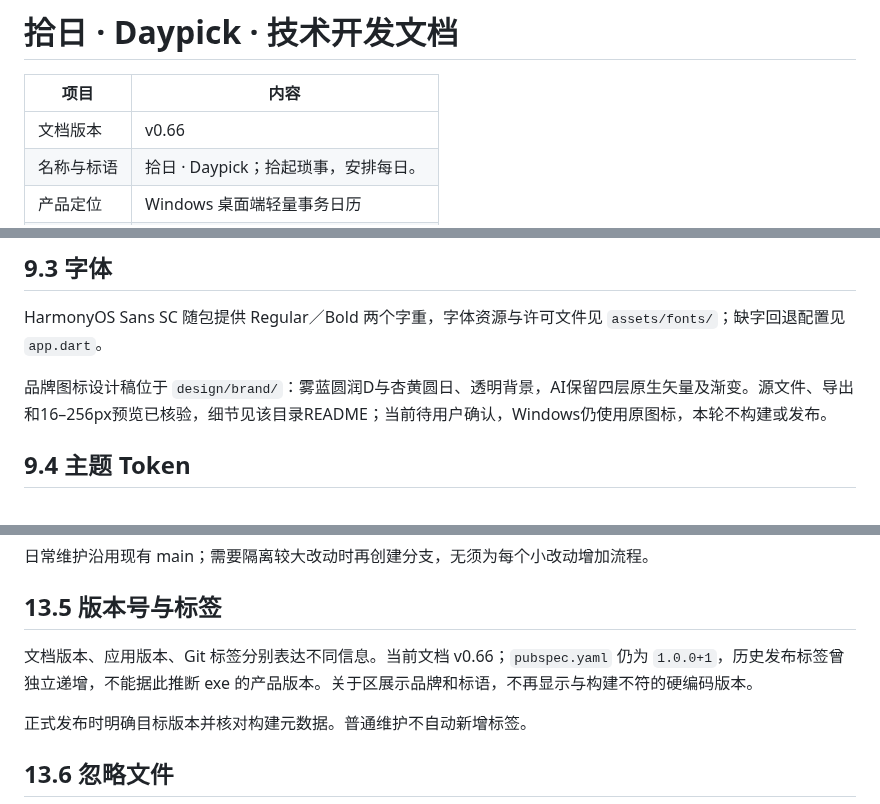
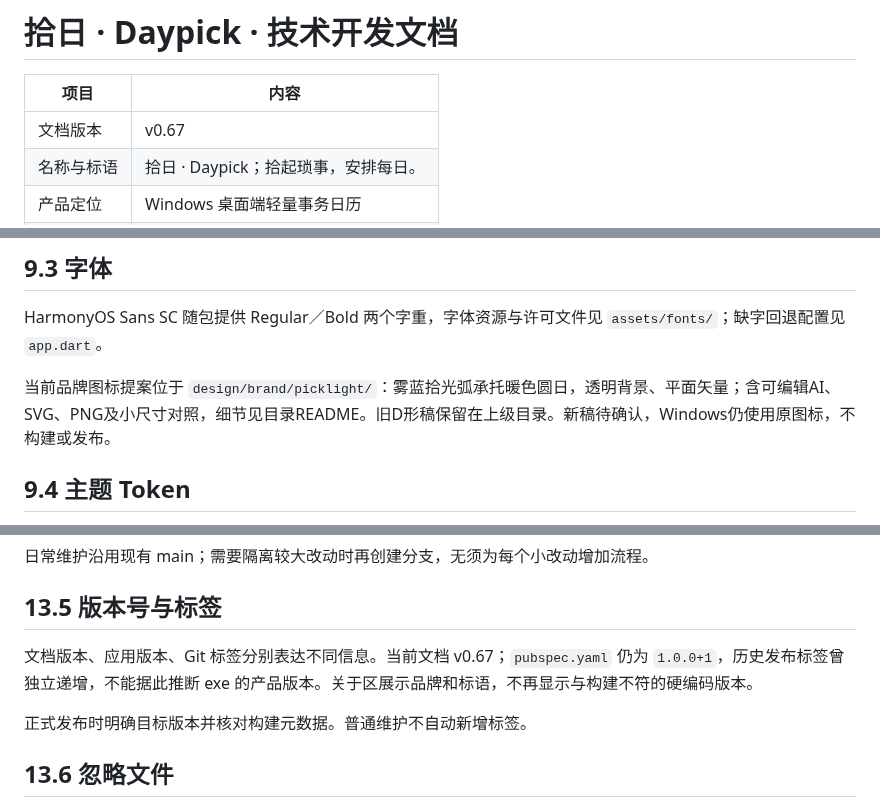
Before and after one commit to liubaiqing/Daypick, a Markdown page: 技术开发文档.md, 3 parts joined by grey strips. Drawn GitHub-style.

Commit message:
docs: 修订记录 v0.67（拾光弧图标方案）

```diff
--- a/技术开发文档.md
+++ b/技术开发文档.md
@@ -2,7 +2,7 @@
 
 | 项目 | 内容 |
 |---|---|
-| 文档版本 | v0.66 |
+| 文档版本 | v0.67 |
 | 名称与标语 | 拾日 · Daypick；拾起琐事，安排每日。 |
 | 产品定位 | Windows 桌面端轻量事务日历 |
 | 文档用途 | 当前实现说明与后续维护约定 |
@@ -369,7 +370,7 @@ RapidOCR，经 `flutter_onnx_ocr` 调用 ONNX Runtime，使用随包的 PP-OCRv5
 
 HarmonyOS Sans SC 随包提供 Regular／Bold 两个字重，字体资源与许可文件见 `assets/fonts/`；缺字回退配置见 `app.dart`。
 
-品牌图标设计稿位于 `design/brand/`：雾蓝圆润D与杏黄圆日、透明背景，AI保留四层原生矢量及渐变。源文件、导出和16–256px预览已核验，细节见该目录README；当前待用户确认，Windows仍使用原图标，本轮不构建或发布。
+当前品牌图标提案位于 `design/brand/picklight/`：雾蓝拾光弧承托暖色圆日，透明背景、平面矢量；含可编辑AI、SVG、PNG及小尺寸对照，细节见目录README。旧D形稿保留在上级目录。新稿待确认，Windows仍使用原图标，不构建或发布。
 
 ## 9.4 主题 Token
 
@@ -488,7 +489,7 @@ Git 保存代码、文档和锁文件；用户事件通过应用内备份管理
 
 ## 13.5 版本号与标签
 
-文档版本、应用版本、Git 标签分别表达不同信息。当前文档 v0.66；`pubspec.yaml` 仍为 `1.0.0+1`，历史发布标签曾独立递增，不能据此推断 exe 的产品版本。关于区展示品牌和标语，不再显示与构建不符的硬编码版本。
+文档版本、应用版本、Git 标签分别表达不同信息。当前文档 v0.67；`pubspec.yaml` 仍为 `1.0.0+1`，历史发布标签曾独立递增，不能据此推断 exe 的产品版本。关于区展示品牌和标语，不再显示与构建不符的硬编码版本。
 
 正式发布时明确目标版本并核对构建元数据。普通维护不自动新增标签。
 
```
Also changed, not shown: other parts of 技术开发文档.md (+1 -0 lines).
